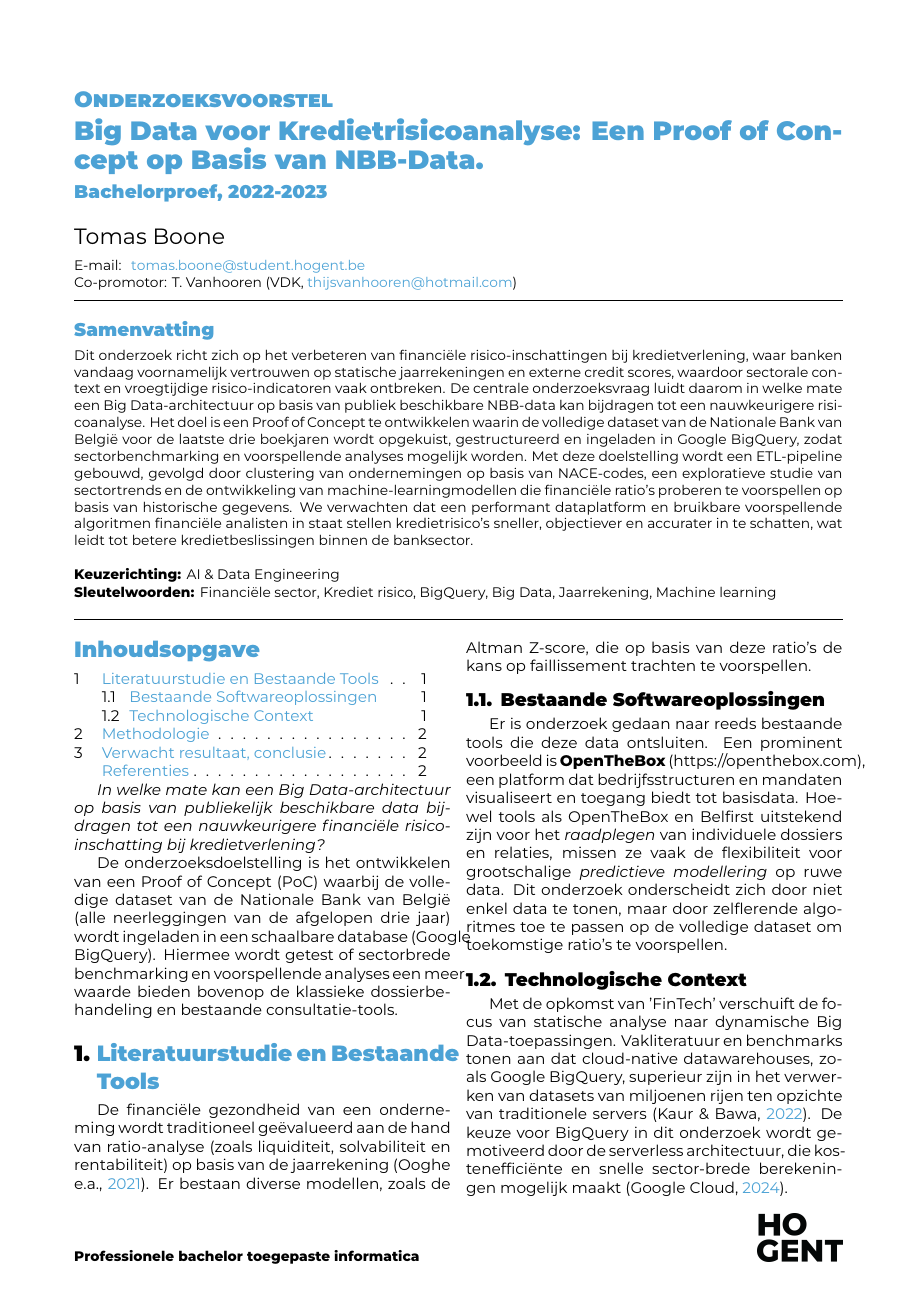
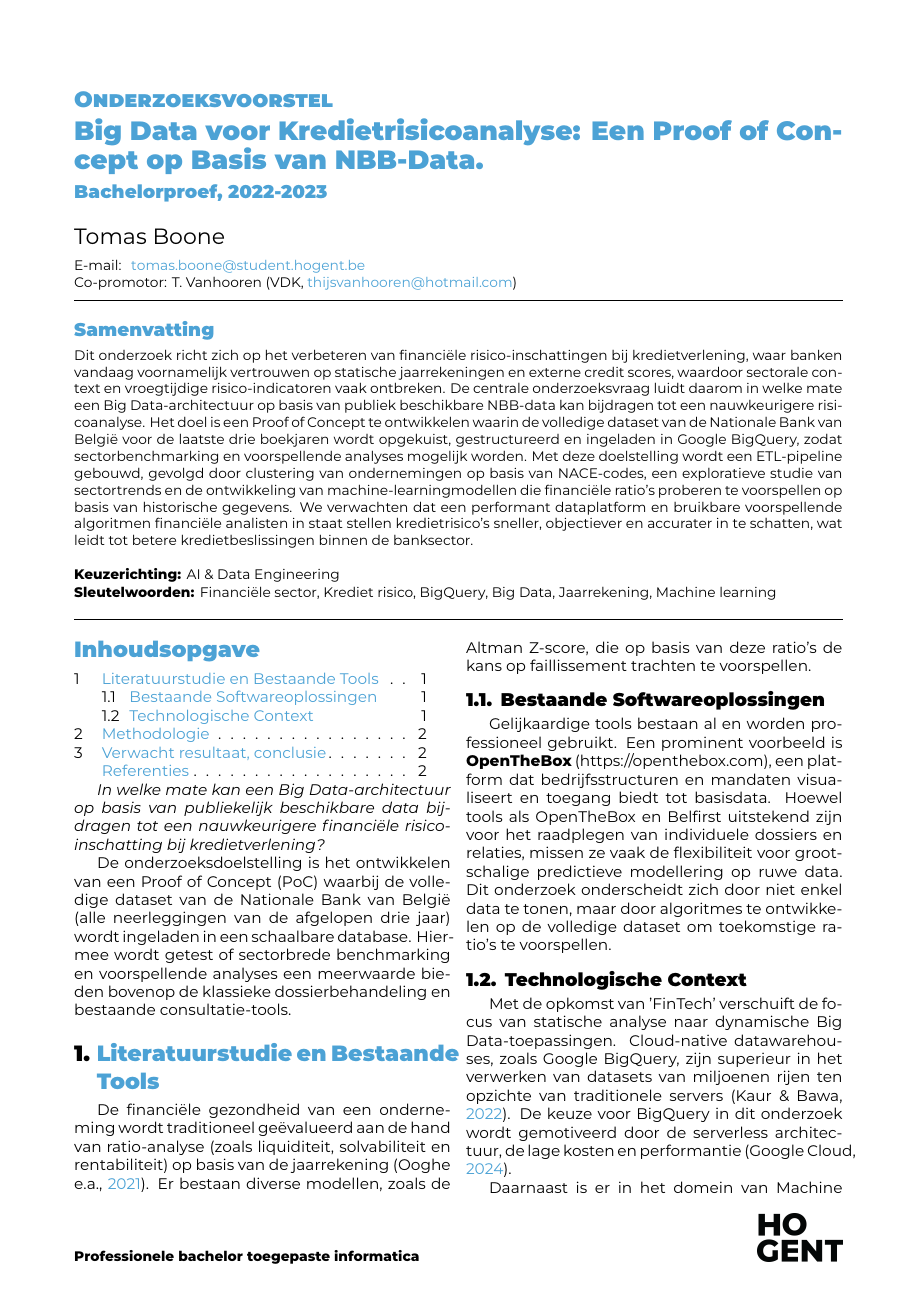
Before and after one commit to TomasBooneHogent/bachelorproef, a LaTeX document (voorstel/BooneTomas-BPvoorstel.tex, which reads voorstel/voorstel-inhoud.tex): page 1 of 2. Compiled offline with XeLaTeX.

Commit message:
verbetering

```diff
--- a/voorstel/voorstel-inhoud.tex
+++ b/voorstel/voorstel-inhoud.tex
@@ -1,7 +1,7 @@
 
 \textit{In welke mate kan een Big Data-architectuur op basis van publiekelijk beschikbare data bijdragen tot een nauwkeurigere financiële risico-inschatting bij kredietverlening?}
 
-De onderzoeksdoelstelling is het ontwikkelen van een Proof of Concept (PoC) waarbij de volledige dataset van de Nationale Bank van België (alle neerleggingen van de afgelopen drie jaar) wordt ingeladen in een schaalbare database (Google BigQuery). Hiermee wordt getest of sectorbrede benchmarking en voorspellende analyses een meerwaarde bieden bovenop de klassieke dossierbehandeling en bestaande consultatie-tools.
+De onderzoeksdoelstelling is het ontwikkelen van een Proof of Concept (PoC) waarbij de volledige dataset van de Nationale Bank van België (alle neerleggingen van de afgelopen drie jaar) wordt ingeladen in een schaalbare database. Hiermee wordt getest of sectorbrede benchmarking en voorspellende analyses een meerwaarde bieden bovenop de klassieke dossierbehandeling en bestaande consultatie-tools.
 
 %---------- Stand van zaken ---------------------------------------------------
 
@@ -11,10 +11,10 @@ De onderzoeksdoelstelling is het ontwikkelen van een Proof of Concept (PoC) waar
 De financiële gezondheid van een onderneming wordt traditioneel geëvalueerd aan de hand van ratio-analyse (zoals liquiditeit, solvabiliteit en rentabiliteit) op basis van de jaarrekening \parencite{Ooghe2020}. Er bestaan diverse modellen, zoals de Altman Z-score, die op basis van deze ratio's de kans op faillissement trachten te voorspellen.
 
 \subsection{Bestaande Softwareoplossingen}
-Er is onderzoek gedaan naar reeds bestaande tools die deze data ontsluiten. Een prominent voorbeeld is \textbf{OpenTheBox} (https://openthebox.com), een platform dat bedrijfsstructuren en mandaten visualiseert en toegang biedt tot basisdata. Hoewel tools als OpenTheBox en Belfirst uitstekend zijn voor het \textit{raadplegen} van individuele dossiers en relaties, missen ze vaak de flexibiliteit voor grootschalige \textit{predictieve modellering} op ruwe data. Dit onderzoek onderscheidt zich door niet enkel data te tonen, maar door zelflerende algoritmes toe te passen op de volledige dataset om toekomstige ratio's te voorspellen.
+Gelijkaardige tools bestaan al en worden professioneel gebruikt. Een prominent voorbeeld is \textbf{OpenTheBox} (https://openthebox.com), een platform dat bedrijfsstructuren en mandaten visualiseert en toegang biedt tot basisdata. Hoewel tools als OpenTheBox en Belfirst uitstekend zijn voor het raadplegen van individuele dossiers en relaties, missen ze vaak de flexibiliteit voor grootschalige predictieve modellering op ruwe data. Dit onderzoek onderscheidt zich door niet enkel data te tonen, maar door algoritmes te ontwikkelen op de volledige dataset om toekomstige ratio's te voorspellen.
 
 \subsection{Technologische Context}
-Met de opkomst van 'FinTech' verschuift de focus van statische analyse naar dynamische Big Data-toepassingen. Vakliteratuur en benchmarks tonen aan dat cloud-native datawarehouses, zoals Google BigQuery, superieur zijn in het verwerken van datasets van miljoenen rijen ten opzichte van traditionele servers \parencite{Kaur2022}. De keuze voor BigQuery in dit onderzoek wordt gemotiveerd door de serverless architectuur, die kostenefficiënte en snelle sector-brede berekeningen mogelijk maakt \parencite{GoogleCloud2024}.
+Met de opkomst van 'FinTech' verschuift de focus van statische analyse naar dynamische Big Data-toepassingen. Cloud-native datawarehouses, zoals Google BigQuery, zijn superieur in het verwerken van datasets van miljoenen rijen ten opzichte van traditionele servers \parencite{Kaur2022}. De keuze voor BigQuery in dit onderzoek wordt gemotiveerd door de serverless architectuur, de lage kosten en performantie \parencite{GoogleCloud2024}.
 
 Daarnaast is er in het domein van Machine Learning veel onderzoek naar het voorspellen van kredietrisico's. Recente studies tonen aan dat moderne technieken (zoals ensemble learning) vaak beter presteren dan de traditionele statistische methoden \parencite{Moscato2021}. Het toepassen van deze algoritmen op de specifieke structuur van de NBB-dataset staat centraal in dit onderzoek.
 
```
Also changed, not shown: voorstel/voorstel-inhoud.tex (2 more changed lines).
